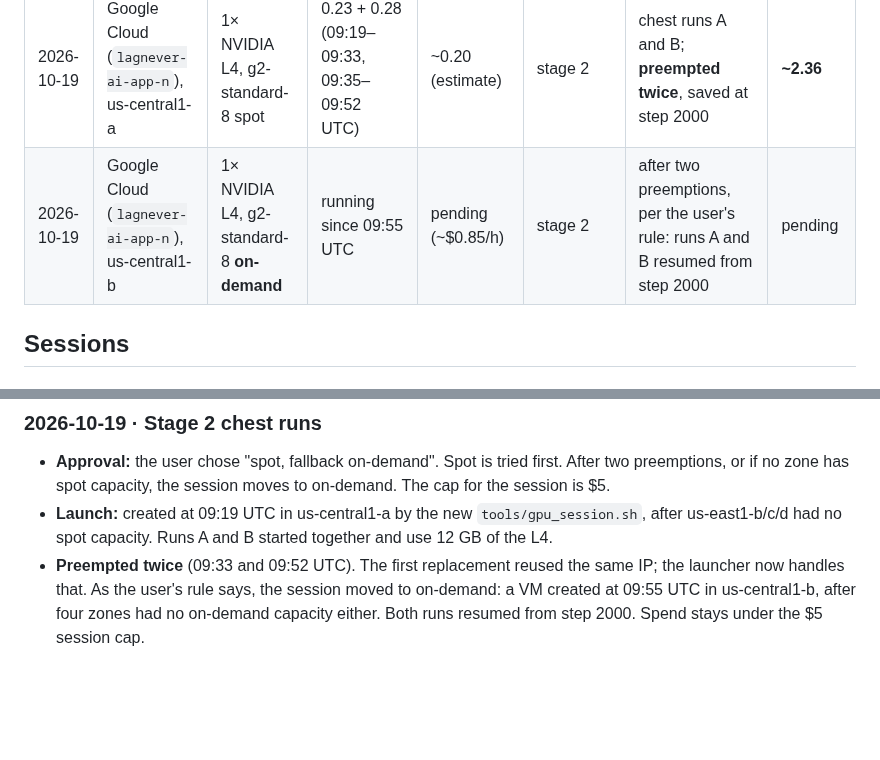
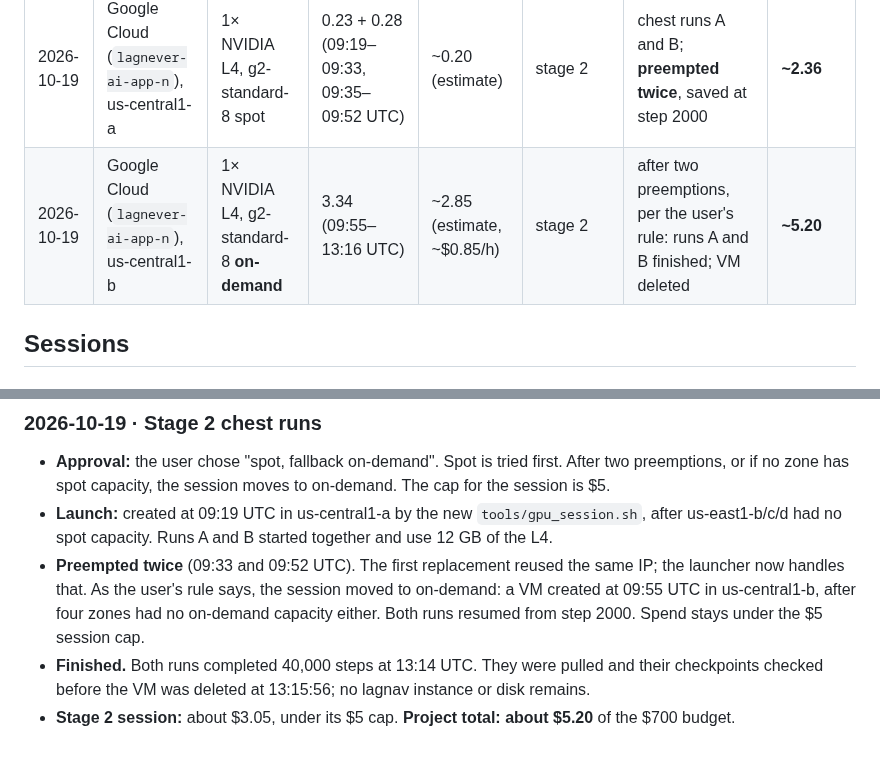
Before and after one commit to imranch345/Lagnever-3d-model, a Markdown page: docs/LEVEL_2B_SPEND.md, 2 parts joined by grey strips. Drawn GitHub-style; blank space fills up the shorter version.

Commit message:
Level 2b spend: stage 2 session done (~$3.05 of $5); VM deleted; total ~$5.20
Co-Authored-By: Claude Opus 5.5 <noreply@anthropic.com>

```diff
--- a/docs/LEVEL_2B_SPEND.md
+++ b/docs/LEVEL_2B_SPEND.md
@@ -14,7 +14,7 @@ provider's own billing figures. A cap is a hard stop.
 | 2026-10-18 | Google Cloud (`lagnever-ai-app-n`), us-central1-a | 1× NVIDIA L4, g2-standard-8 spot | 1.47 (16:04–17:32 UTC) | ~0.50 (estimate) | M2 | fourth session: runs 5 and 6 finished; VM deleted | **~2.15** |
 | 2026-10-18 | Google Cloud (`lagnever-ai-app-n`), us-central1-a | 1× NVIDIA L4, g2-standard-8 spot | 0.01 (22:56:58–22:57:39 UTC) | ~0.01 | M2/stage 2 | stage 2 chest runs A and B, approved by the user (≤ $5): **preempted 41 s after creation**, before training began; the user then paused for the night | **~2.16** |
 | 2026-10-19 | Google Cloud (`lagnever-ai-app-n`), us-central1-a | 1× NVIDIA L4, g2-standard-8 spot | 0.23 + 0.28 (09:19–09:33, 09:35–09:52 UTC) | ~0.20 (estimate) | stage 2 | chest runs A and B; **preempted twice**, saved at step 2000 | **~2.36** |
-| 2026-10-19 | Google Cloud (`lagnever-ai-app-n`), us-central1-b | 1× NVIDIA L4, g2-standard-8 **on-demand** | running since 09:55 UTC | pending (~$0.85/h) | stage 2 | after two preemptions, per the user's rule: runs A and B resumed from step 2000 | pending |
+| 2026-10-19 | Google Cloud (`lagnever-ai-app-n`), us-central1-b | 1× NVIDIA L4, g2-standard-8 **on-demand** | 3.34 (09:55–13:16 UTC) | ~2.85 (estimate, ~$0.85/h) | stage 2 | after two preemptions, per the user's rule: runs A and B finished; VM deleted | **~5.20** |
 
 ## Sessions
 
@@ -88,3 +88,8 @@ provider's own billing figures. A cap is a hard stop.
   launcher now handles that. As the user's rule says, the session moved to on-demand: a VM
   created at 09:55 UTC in us-central1-b, after four zones had no on-demand capacity either.
   Both runs resumed from step 2000. Spend stays under the $5 session cap.
+- **Finished.** Both runs completed 40,000 steps at 13:14 UTC. They were pulled and their
+  checkpoints checked before the VM was deleted at 13:15:56; no lagnav instance or disk
+  remains.
+- **Stage 2 session:** about $3.05, under its $5 cap. **Project total: about $5.20** of
+  the $700 budget.
```
